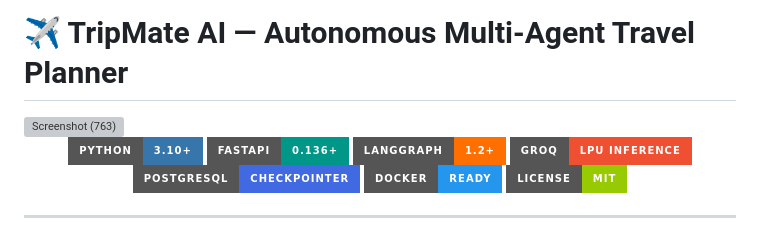
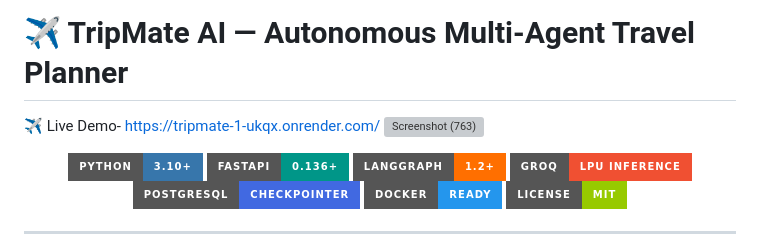
Before and after one commit to gayathrikakumani24-droid/TripMate, a Markdown page: README.md, the part around the change. Drawn GitHub-style; badges without logos; grey boxes are pictures that could not be loaded.

Commit message:
Add live demo link to README
Added a link to the live demo of TripMate AI.

```diff
--- a/README.md
+++ b/README.md
@@ -1,5 +1,5 @@
 # ✈️ TripMate AI — Autonomous Multi-Agent Travel Planner
-
+✈️ Live Demo- https://tripmate-1-ukqx.onrender.com/
 <img width="1310" height="669" alt="Screenshot (763)" src="https://github.com/user-attachments/assets/37c86394-8ed0-4861-942a-33dd3a6903ec" />
 
 
```
